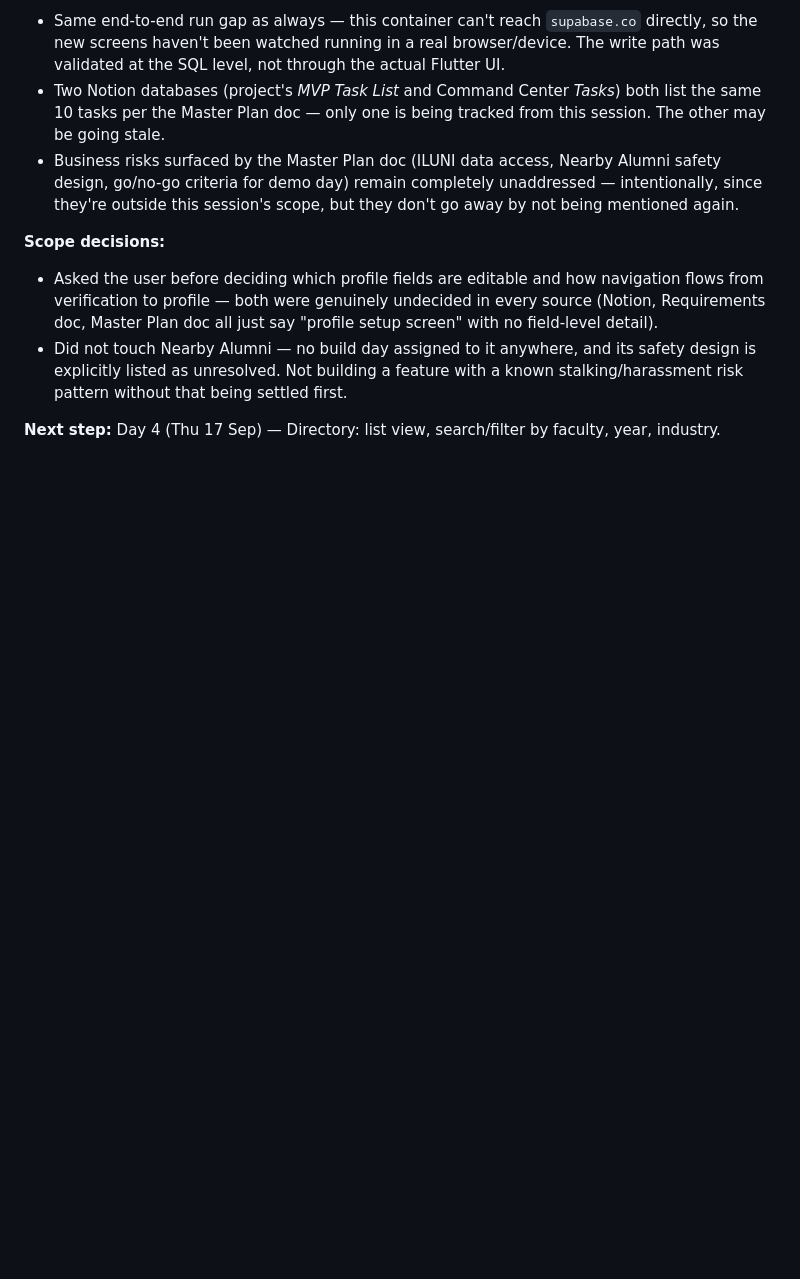
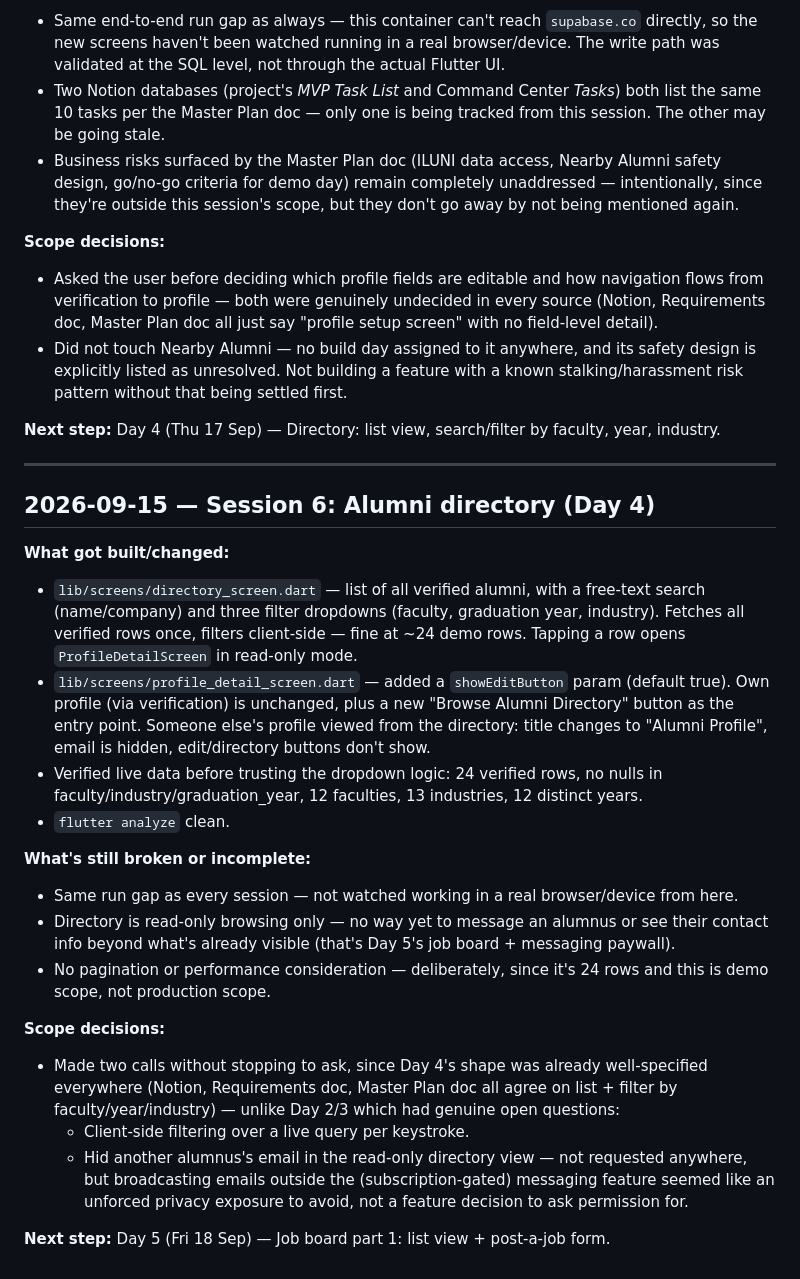
Before and after one commit to FarrelAlfarabi/Undip-Alumni-Connect, a Markdown page: PROJECT_NOTES.md, the part around the change. Drawn GitHub-style; blank space fills up the shorter version.

Commit message:
Log session 6: Day 4 alumni directory
Co-Authored-By: Claude Sonnet 5 <noreply@anthropic.com>
Claude-Session: https://claude.ai/code/session_01LaDF4dJ9vMPhD2KQrC7XAH

```diff
--- a/PROJECT_NOTES.md
+++ b/PROJECT_NOTES.md
@@ -128,3 +128,25 @@ This is the first time in the project that the app has actually been run and wat
 - Did not touch Nearby Alumni — no build day assigned to it anywhere, and its safety design is explicitly listed as unresolved. Not building a feature with a known stalking/harassment risk pattern without that being settled first.
 
 **Next step:** Day 4 (Thu 17 Sep) — Directory: list view, search/filter by faculty, year, industry.
+
+---
+
+## 2026-09-15 — Session 6: Alumni directory (Day 4)
+
+**What got built/changed:**
+- `lib/screens/directory_screen.dart` — list of all verified alumni, with a free-text search (name/company) and three filter dropdowns (faculty, graduation year, industry). Fetches all verified rows once, filters client-side — fine at ~24 demo rows. Tapping a row opens `ProfileDetailScreen` in read-only mode.
+- `lib/screens/profile_detail_screen.dart` — added a `showEditButton` param (default true). Own profile (via verification) is unchanged, plus a new "Browse Alumni Directory" button as the entry point. Someone else's profile viewed from the directory: title changes to "Alumni Profile", email is hidden, edit/directory buttons don't show.
+- Verified live data before trusting the dropdown logic: 24 verified rows, no nulls in faculty/industry/graduation_year, 12 faculties, 13 industries, 12 distinct years.
+- `flutter analyze` clean.
+
+**What's still broken or incomplete:**
+- Same run gap as every session — not watched working in a real browser/device from here.
+- Directory is read-only browsing only — no way yet to message an alumnus or see their contact info beyond what's already visible (that's Day 5's job board + messaging paywall).
+- No pagination or performance consideration — deliberately, since it's 24 rows and this is demo scope, not production scope.
+
+**Scope decisions:**
+- Made two calls without stopping to ask, since Day 4's shape was already well-specified everywhere (Notion, Requirements doc, Master Plan doc all agree on list + filter by faculty/year/industry) — unlike Day 2/3 which had genuine open questions:
+  - Client-side filtering over a live query per keystroke.
+  - Hid another alumnus's email in the read-only directory view — not requested anywhere, but broadcasting emails outside the (subscription-gated) messaging feature seemed like an unforced privacy exposure to avoid, not a feature decision to ask permission for.
+
+**Next step:** Day 5 (Fri 18 Sep) — Job board part 1: list view + post-a-job form.
```
